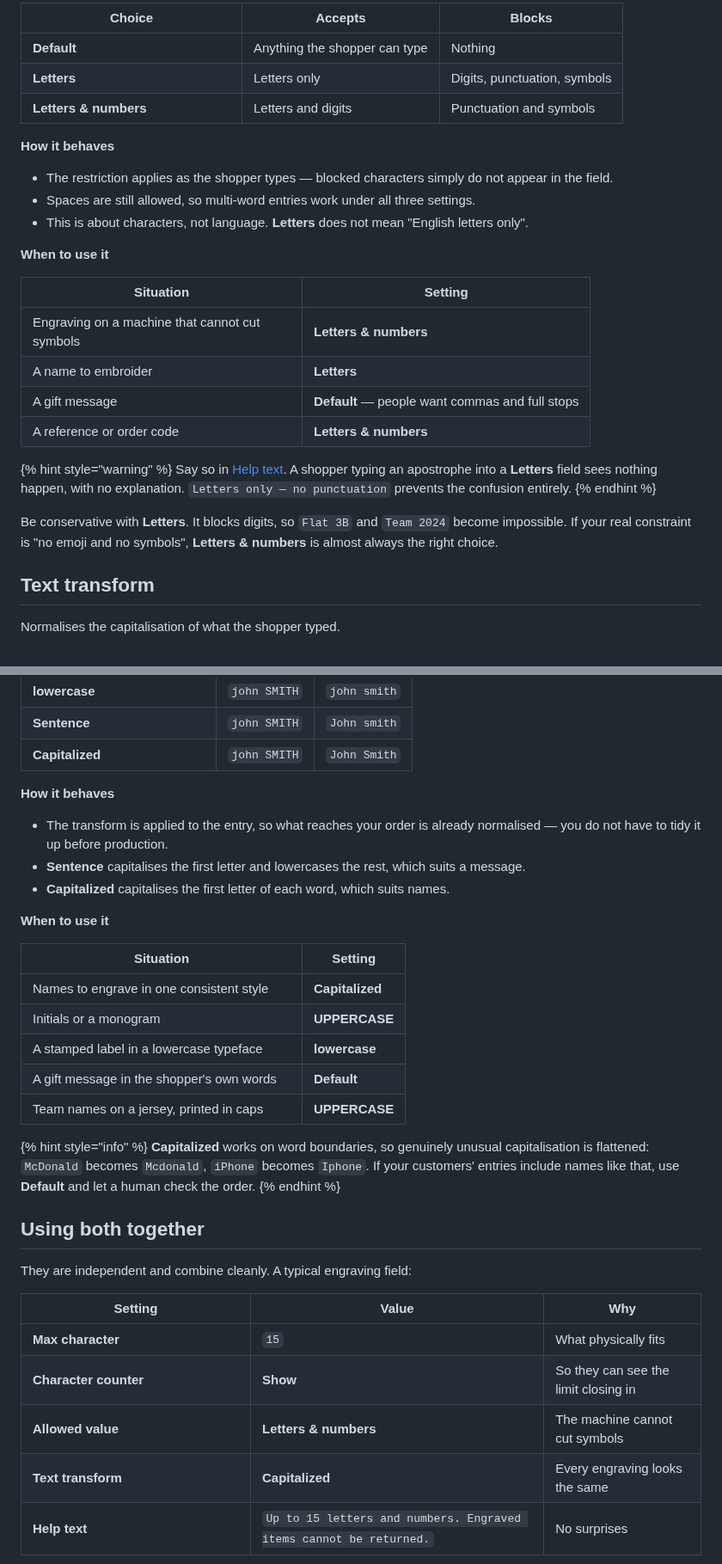
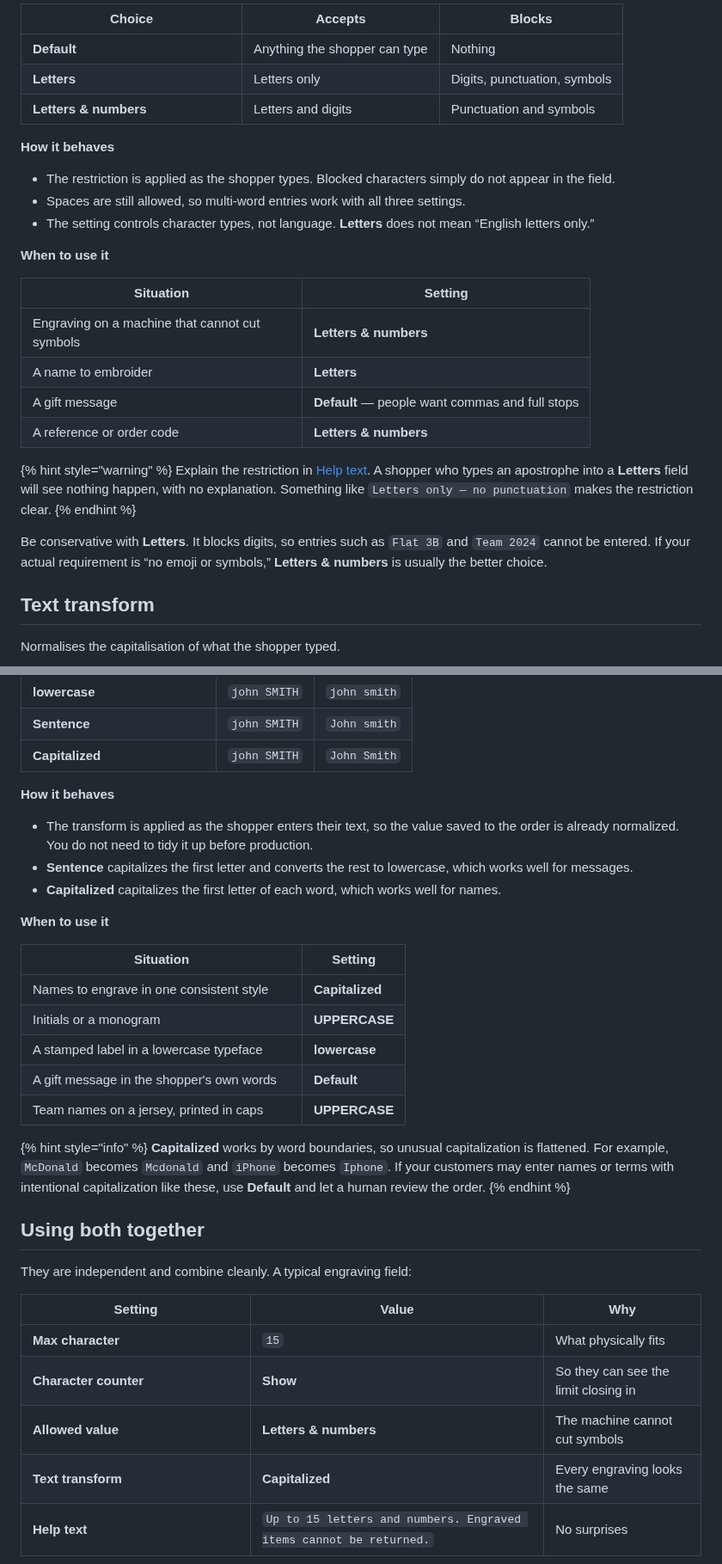
Before and after one commit to truong-globo/gpo-docs-2.0, a Markdown page: option-types/shared-settings/text-input-rules.md, 2 parts joined by grey strips. Shown at 86% size. Drawn GitHub-style.

```diff
--- a/option-types/shared-settings/text-input-rules.md
+++ b/option-types/shared-settings/text-input-rules.md
@@ -19,21 +19,23 @@ Restricts which characters the field accepts.
 
-<table><thead><tr><th width="230">Choice</th><th>Accepts</th><th>Blocks</th></tr></thead><tbody><tr><td><strong>Default</strong></td><td>Anything the shopper can type</td><td>Nothing</td></tr><tr><td><strong>Letters</strong></td><td>Letters only</td><td>Digits, punctuation, symbols</td></tr><tr><td><strong>Letters &amp; numbers</strong></td><td>Letters and digits</td><td>Punctuation and symbols</td></tr></tbody></table>
+<table><thead><tr><th width="230">Choice</th><th>Accepts</th><th>Blocks</th></tr></thead><tbody><tr><td><strong>Default</strong></td><td>Anything the shopper can type</td><td>Nothing</td></tr><tr><td><strong>Letters</strong></td><td>Letters only</td><td>Digits, punctuation, symbols</td></tr><tr><td><strong>Letters &#x26; numbers</strong></td><td>Letters and digits</td><td>Punctuation and symbols</td></tr></tbody></table>
 
 **How it behaves**
 
-* The restriction applies as the shopper types — blocked characters simply do not appear in the field.
-* Spaces are still allowed, so multi-word entries work under all three settings.
-* This is about characters, not language. **Letters** does not mean "English letters only".
+* The restriction is applied as the shopper types. Blocked characters simply do not appear in the field.
+* Spaces are still allowed, so multi-word entries work with all three settings.
+*   The setting controls character types, not language. **Letters** does not mean “English letters only.”
+
+
 
 **When to use it**
 
-<table><thead><tr><th width="300">Situation</th><th>Setting</th></tr></thead><tbody><tr><td>Engraving on a machine that cannot cut symbols</td><td><strong>Letters &amp; numbers</strong></td></tr><tr><td>A name to embroider</td><td><strong>Letters</strong></td></tr><tr><td>A gift message</td><td><strong>Default</strong> — people want commas and full stops</td></tr><tr><td>A reference or order code</td><td><strong>Letters &amp; numbers</strong></td></tr></tbody></table>
+<table><thead><tr><th width="300">Situation</th><th>Setting</th></tr></thead><tbody><tr><td>Engraving on a machine that cannot cut symbols</td><td><strong>Letters &#x26; numbers</strong></td></tr><tr><td>A name to embroider</td><td><strong>Letters</strong></td></tr><tr><td>A gift message</td><td><strong>Default</strong> — people want commas and full stops</td></tr><tr><td>A reference or order code</td><td><strong>Letters &#x26; numbers</strong></td></tr></tbody></table>
 
 {% hint style="warning" %}
-Say so in [Help text](placeholder-and-help-text.md#help-text). A shopper typing an apostrophe into a **Letters** field sees nothing happen, with no explanation. `Letters only — no punctuation` prevents the confusion entirely.
+Explain the restriction in [Help text](placeholder-and-help-text.md#help-text). A shopper who types an apostrophe into a **Letters** field will see nothing happen, with no explanation. Something like `Letters only — no punctuation` makes the restriction clear.
 {% endhint %}
 
-Be conservative with **Letters**. It blocks digits, so `Flat 3B` and `Team 2024` become impossible. If your real constraint is "no emoji and no symbols", **Letters & numbers** is almost always the right choice.
+Be conservative with **Letters**. It blocks digits, so entries such as `Flat 3B` and `Team 2024` cannot be entered. If your actual requirement is “no emoji or symbols,” **Letters & numbers** is usually the better choice.
 
 ## Text transform
 
@@ -45,21 +47,21 @@ Normalises the capitalisation of what the shopper typed.
 
 **How it behaves**
 
-* The transform is applied to the entry, so what reaches your order is already normalised — you do not have to tidy it up before production.
-* **Sentence** capitalises the first letter and lowercases the rest, which suits a message.
-* **Capitalized** capitalises the first letter of each word, which suits names.
+* The transform is applied as the shopper enters their text, so the value saved to the order is already normalized. You do not need to tidy it up before production.
+* **Sentence** capitalizes the first letter and converts the rest to lowercase, which works well for messages.
+* **Capitalized** capitalizes the first letter of each word, which works well for names.
 
 **When to use it**
 
 <table><thead><tr><th width="300">Situation</th><th>Setting</th></tr></thead><tbody><tr><td>Names to engrave in one consistent style</td><td><strong>Capitalized</strong></td></tr><tr><td>Initials or a monogram</td><td><strong>UPPERCASE</strong></td></tr><tr><td>A stamped label in a lowercase typeface</td><td><strong>lowercase</strong></td></tr><tr><td>A gift message in the shopper's own words</td><td><strong>Default</strong></td></tr><tr><td>Team names on a jersey, printed in caps</td><td><strong>UPPERCASE</strong></td></tr></tbody></table>
 
 {% hint style="info" %}
-**Capitalized** works on word boundaries, so genuinely unusual capitalisation is flattened: `McDonald` becomes `Mcdonald`, `iPhone` becomes `Iphone`. If your customers' entries include names like that, use **Default** and let a human check the order.
+**Capitalized** works by word boundaries, so unusual capitalization is flattened. For example, `McDonald` becomes `Mcdonald` and `iPhone` becomes `Iphone`. If your customers may enter names or terms with intentional capitalization like these, use **Default** and let a human review the order.
 {% endhint %}
 
 ## Using both together
 
 They are independent and combine cleanly. A typical engraving field:
 
-<table><thead><tr><th width="240">Setting</th><th>Value</th><th>Why</th></tr></thead><tbody><tr><td><strong>Max character</strong></td><td><code>15</code></td><td>What physically fits</td></tr><tr><td><strong>Character counter</strong></td><td><strong>Show</strong></td><td>So they can see the limit closing in</td></tr><tr><td><strong>Allowed value</strong></td><td><strong>Letters &amp; numbers</strong></td><td>The machine cannot cut symbols</td></tr><tr><td><strong>Text transform</strong></td><td><strong>Capitalized</strong></td><td>Every engraving looks the same</td></tr><tr><td><strong>Help text</strong></td><td><code>Up to 15 letters and numbers. Engraved items cannot be returned.</code></td><td>No surprises</td></tr></tbody></table>
+<table><thead><tr><th width="240">Setting</th><th>Value</th><th>Why</th></tr></thead><tbody><tr><td><strong>Max character</strong></td><td><code>15</code></td><td>What physically fits</td></tr><tr><td><strong>Character counter</strong></td><td><strong>Show</strong></td><td>So they can see the limit closing in</td></tr><tr><td><strong>Allowed value</strong></td><td><strong>Letters &#x26; numbers</strong></td><td>The machine cannot cut symbols</td></tr><tr><td><strong>Text transform</strong></td><td><strong>Capitalized</strong></td><td>Every engraving looks the same</td></tr><tr><td><strong>Help text</strong></td><td><code>Up to 15 letters and numbers. Engraved items cannot be returned.</code></td><td>No surprises</td></tr></tbody></table>
 
```
Also changed, not shown: other parts of option-types/shared-settings/text-input-rules.md (+10 -12 lines), .gitbook/assets/2026-08-31_10-36-22.png (added).
